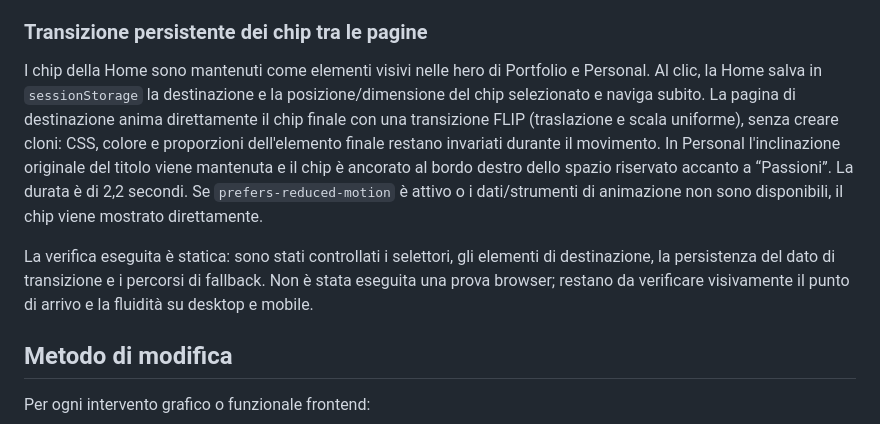
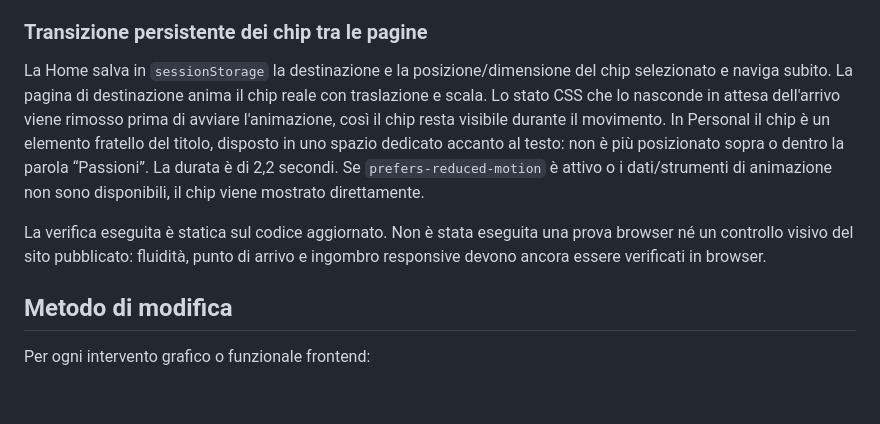
Before and after one commit to marco-scatassi/marco-scatassi.github.io, a Markdown page: README.md, the part around the change. Rendered like a GitHub page; blank space fills up the shorter version.

Commit message:
Document chip transition and personal title layout fixes

```diff
--- a/README.md
+++ b/README.md
@@ -201,9 +201,9 @@ La verifica eseguita in questa modifica è statica sul markup e sul CSS aggiorna
 
 ### Transizione persistente dei chip tra le pagine
 
-I chip della Home sono mantenuti come elementi visivi nelle hero di Portfolio e Personal. Al clic, la Home salva in `sessionStorage` la destinazione e la posizione/dimensione del chip selezionato e naviga subito. La pagina di destinazione anima direttamente il chip finale con una transizione FLIP (traslazione e scala uniforme), senza creare cloni: CSS, colore e proporzioni dell'elemento finale restano invariati durante il movimento. In Personal l'inclinazione originale del titolo viene mantenuta e il chip è ancorato al bordo destro dello spazio riservato accanto a “Passioni”. La durata è di 2,2 secondi. Se `prefers-reduced-motion` è attivo o i dati/strumenti di animazione non sono disponibili, il chip viene mostrato direttamente.
+La Home salva in `sessionStorage` la destinazione e la posizione/dimensione del chip selezionato e naviga subito. La pagina di destinazione anima il chip reale con traslazione e scala. Lo stato CSS che lo nasconde in attesa dell'arrivo viene rimosso prima di avviare l'animazione, così il chip resta visibile durante il movimento. In Personal il chip è un elemento fratello del titolo, disposto in uno spazio dedicato accanto al testo: non è più posizionato sopra o dentro la parola “Passioni”. La durata è di 2,2 secondi. Se `prefers-reduced-motion` è attivo o i dati/strumenti di animazione non sono disponibili, il chip viene mostrato direttamente.
 
-La verifica eseguita è statica: sono stati controllati i selettori, gli elementi di destinazione, la persistenza del dato di transizione e i percorsi di fallback. Non è stata eseguita una prova browser; restano da verificare visivamente il punto di arrivo e la fluidità su desktop e mobile.
+La verifica eseguita è statica sul codice aggiornato. Non è stata eseguita una prova browser né un controllo visivo del sito pubblicato: fluidità, punto di arrivo e ingombro responsive devono ancora essere verificati in browser.
 
 ## Metodo di modifica
 
```
